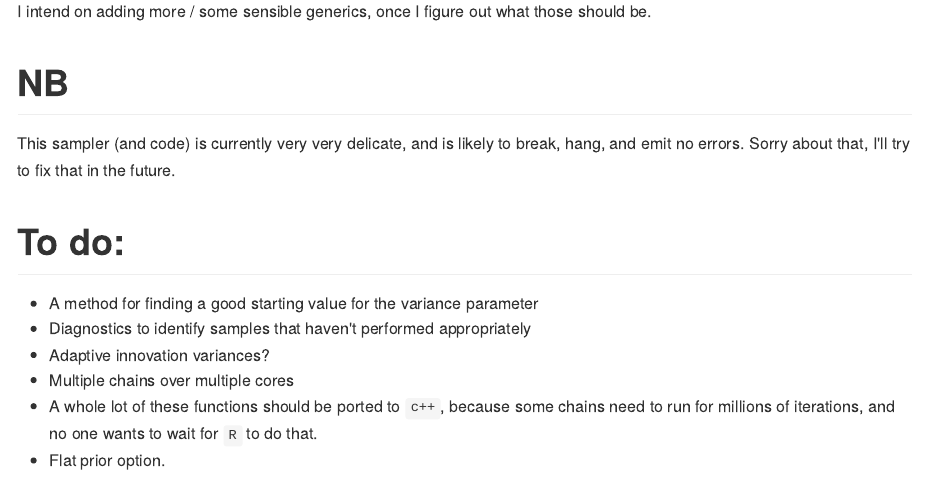
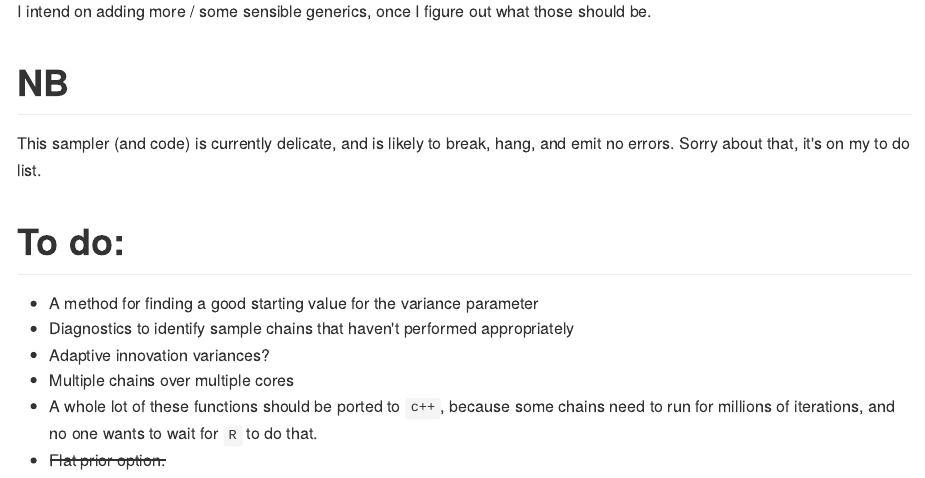
Before and after one commit to hhau/rjmonopoly, an R Markdown document (README.Rmd): the page in a window 1100 px wide, from 840 px down. The pictures show the output file README.md that the author committed with the source, drawn offline in the style of GitHub.

Commit message:
flat prior option now a thing

```diff
--- a/README.Rmd
+++ b/README.Rmd
@@ -34,16 +34,16 @@ should be.
 
 # NB
 
-This sampler (and code) is currently very very delicate, and is likely to break,
-hang, and emit no errors. Sorry about that, I'll try to fix that in the future.
+This sampler (and code) is currently delicate, and is likely to break,
+hang, and emit no errors. Sorry about that, it's on my to do list.
 
 # To do:
 
 * A method for finding a good starting value for the variance parameter
-* Diagnostics to identify samples that haven't performed appropriately
+* Diagnostics to identify sample chains that haven't performed appropriately
 * Adaptive innovation variances?
 * Multiple chains over multiple cores
 * A whole lot of these functions should be ported to `c++`, because some chains
 need to run for millions of iterations, and no one wants to wait for `R` to do
 that.
-* Flat prior option.
+* ~~Flat prior option.~~
```
Also changed, not shown: R/fitter.R (+2 -0 lines), R/revJumpHelpers.R (+0 -2 lines), R/RcppExports.R (line endings or trailing spaces), README.md, 2 other files.
